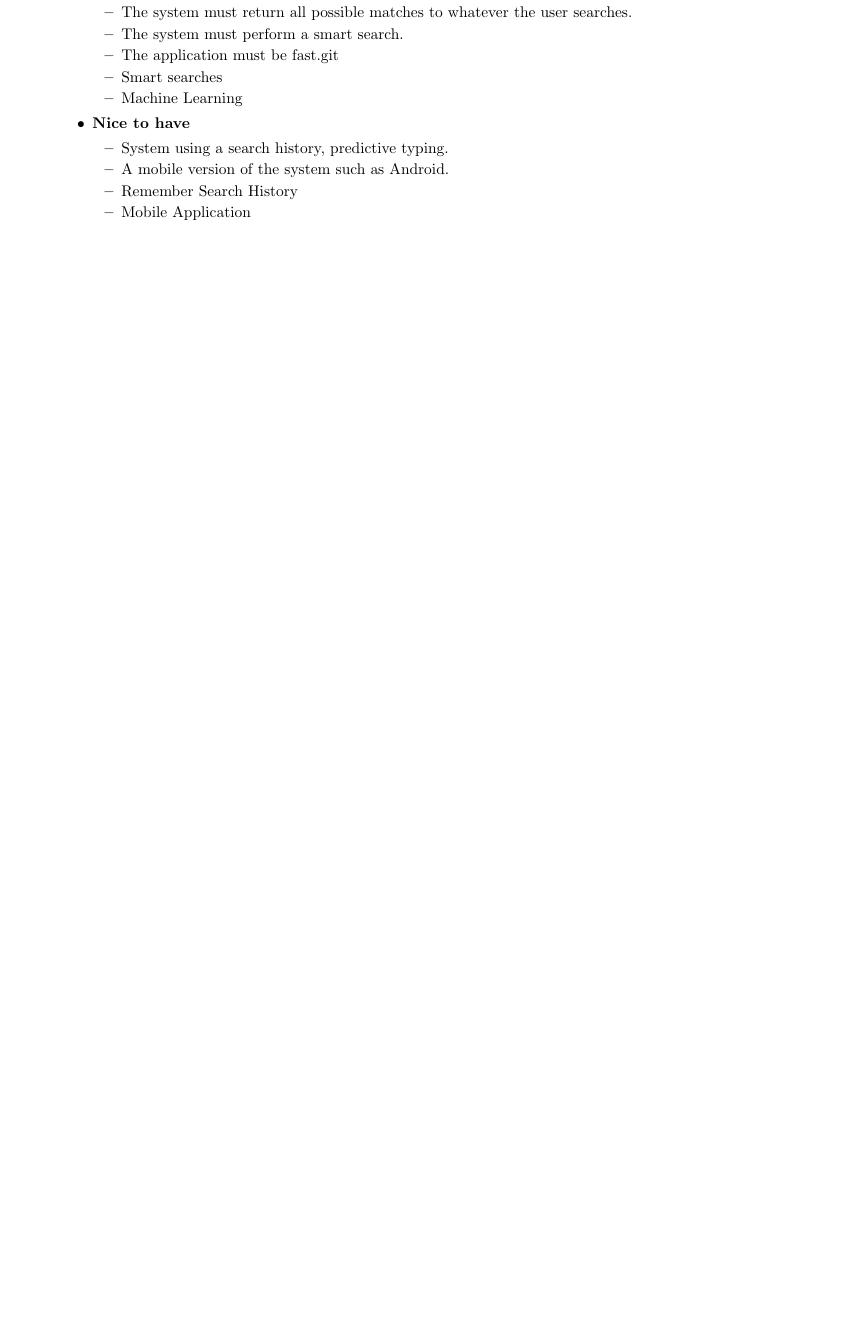
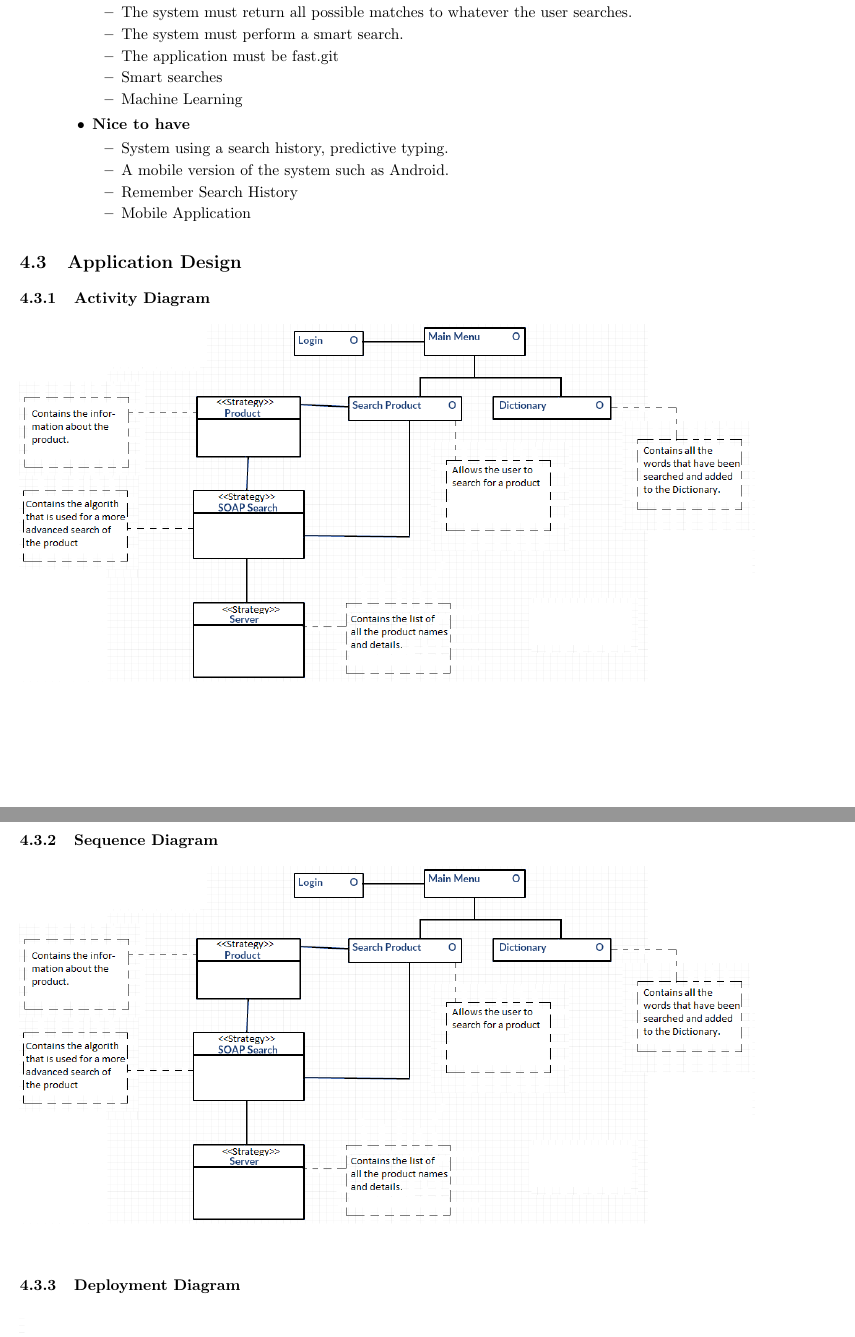
Before and after one commit to josephbondjobo/CodeX, a LaTeX document (System Requirements and Design/System Requirements and Design.tex): part of page 14 of 16 before the commit and two parts of pages 15 and 16 of 18 after it, the two joined at a grey line, cut so that both start at the same text, the shorter picture padded with empty space. Compiled offline with pdfLaTeX.

Commit message:
Update: Technologies & application design (diagrams)
Deployment diagram(still to be reviewed), Activity diagram, Class diagram with Design patterns and Sequence diagram added

```diff
--- a/System Requirements and Design/System Requirements and Design.tex
+++ b/System Requirements and Design/System Requirements and Design.tex
@@ -433,7 +433,15 @@ The smart search application being build will be designed to run on Desktop runn
 \end{itemize}
 		\end{enumerate}
 
+	\subsection{Application Design}
+	\subsubsection {Activity Diagram}
+		 \includegraphics[scale=0.62]{Diagrams/ClassDiagramUpdatedWithDesign.png}\\
 
+	\subsubsection {Sequence Diagram}
+		 \includegraphics[scale=0.62]{Diagrams/ClassDiagramUpdatedWithDesign.png}\\
+
+	\subsubsection {Deployment Diagram}
+		 \includegraphics[scale=0.62]{Diagrams/Deployment Diagram.png}\\
 
 
 	\subsection{Performance Requirements}
```
Also changed, not shown: System Requirements and Design/System Requirements and Design.tex (6 more changed lines).
